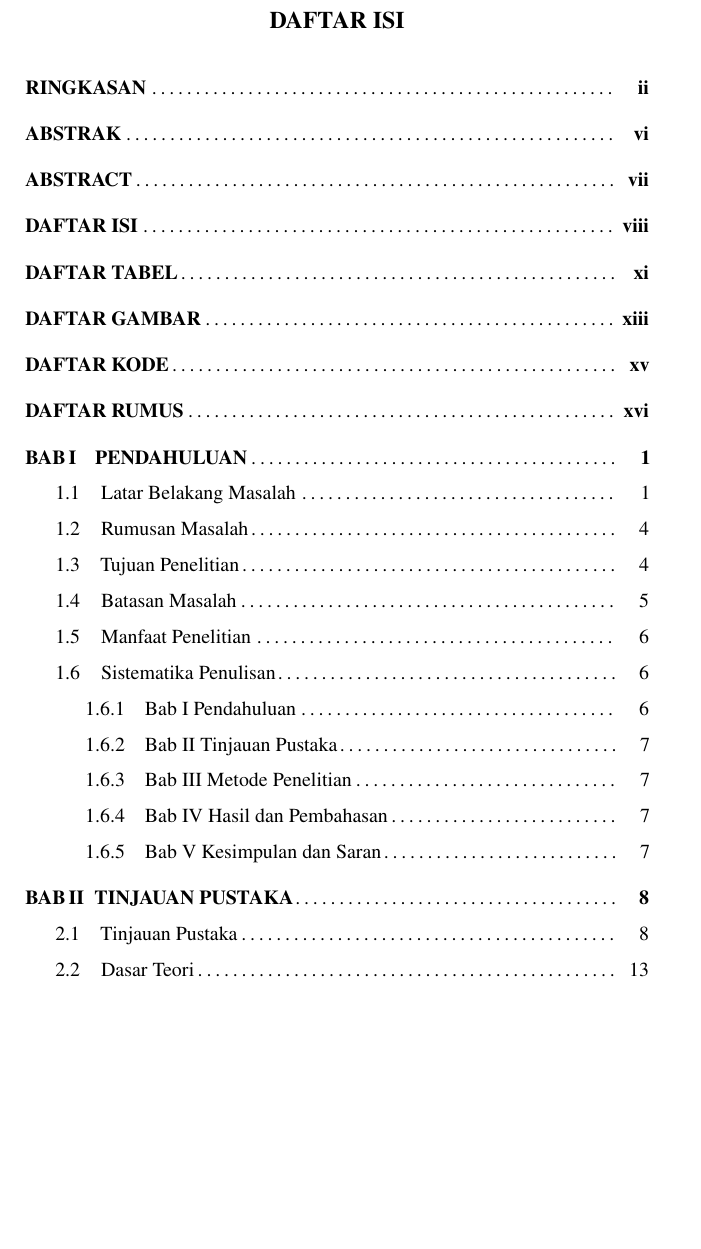
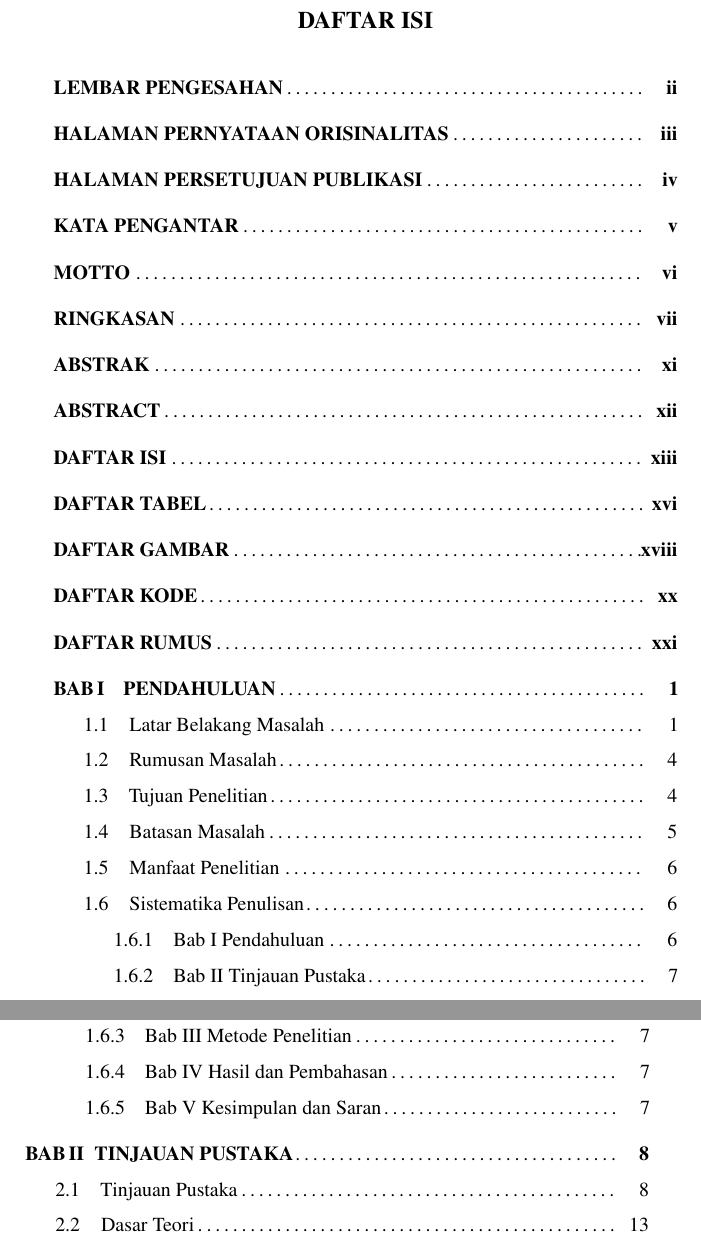
Before and after one commit to afenmarbun/Tugas-Akhir, a LaTeX thesis (Laporan/thesis.tex): part of page 8 of 133 before the commit and two parts of pages 13 and 14 of 138 after it, the two joined at a grey line, cut so that both start at the same text, the shorter picture padded with empty space. Compiled offline with pdfLaTeX.

Commit message:
feat: additional page

```diff
--- a/Laporan/thesis.tex
+++ b/Laporan/thesis.tex
@@ -51,19 +51,19 @@
 
 	%Informasi Dosen Pembimbing
 	\dosbingA%
-		{Dosen Pembimbing I}%			% Nama Dosen Pembimbing 1
-		{NIP. 19900000 2000 00 0 000}	% NIP Dosen Pembimbing 1
-	\dosbingB%
-		{Dosen Pembimbing II}%			% Nama Dosen Pembimbing 2
-		{NIP. 19900000 2000 00 0 000}	% NIP Dosen Pembimbing 2
+		{I Wayan Wiprayoga Wisesa, S.Kom., M.Kom.}%			% Nama Dosen Pembimbing 1
+		{NIP. 19890322 201903 1 009}	% NIP Dosen Pembimbing 1
+	% \dosbingB%
+	% 	{Dosen Pembimbing II}%			% Nama Dosen Pembimbing 2
+	% 	{NIP. 19900000 2000 00 0 000}	% NIP Dosen Pembimbing 2
 
 	%Informasi Dosen Penguji
 	\pengujiA%
-		{Dosen Penguji I}%				% Nama Dosen Penguji 1
-		{NIP. 19900000 2000 00 0 000}	% NIP Dosen Penguji 1
+		{Hafiz Budi Firmansyah S.Kom., M.Sc., Ph.D.}%				% Nama Dosen Penguji 1
+		{NIP. 19910824 201903 1 014}	% NIP Dosen Penguji 1
 	\pengujiB%
-		{Dosen Penguji II}%				% Nama Dosen Penguji 2
-		{NIP. 19900000 2000 00 0 000}	% NIP Dosen Penguji 2
+		{Rahman Indra Kesuma, S.Kom., M.Cs.}%				% Nama Dosen Penguji 2
+		{NIP. 19910530 201903 1 018}	% NIP Dosen Penguji 2
 
 	\sloppy % mencegah text overflow. (Jose)
     \pagenumbering{roman}
@@ -90,10 +90,10 @@
 	}
     \pagestyle{alternatingstyle}
     %----------------------------------------------------------------%
-	% \input{chapters/statement} 		% Halaman Pernyataan Orisinalitas
-	% \input{chapters/publication} 	% Halaman Persetujuan Publikasi
-	% \input{chapters/forewords} 		% Kata Pengantar
-	% \input{chapters/motto} 			% Motto
+	\input{chapters/statement} 		% Halaman Pernyataan Orisinalitas
+	\input{chapters/publication} 	% Halaman Persetujuan Publikasi
+	\input{chapters/forewords} 		% Kata Pengantar
+	\input{chapters/motto} 			% Motto
 	\input{chapters/summary} 		% Ringkasan
 	\input{chapters/abstract-id} 	% Abstrak (Indonesia)
 	\input{chapters/abstract-en} 	% Abstrak (Inggris)
```
Also changed, not shown: Laporan/chapters/approval.tex (+3 -3 lines), Laporan/thesis.tex (2 more changed lines), 1 other file.
